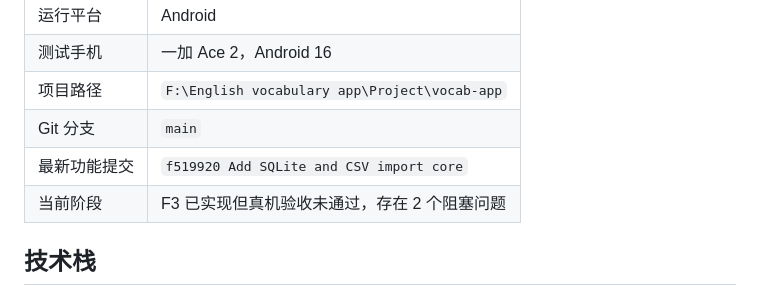
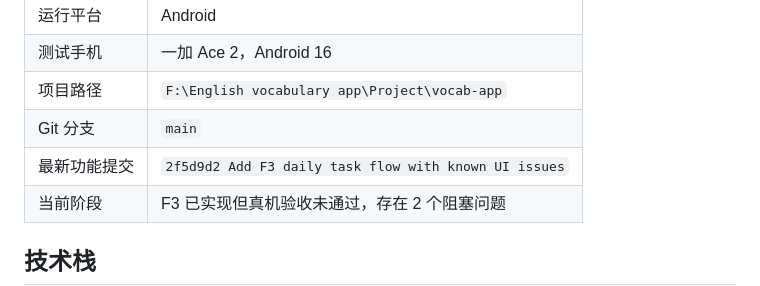
Before and after one commit to Saisa7L/ez-word, a Markdown page: docs/PROJECT_CONTEXT.md, the part around the change. Rendered like a GitHub page.

Commit message:
Update F3 handoff commit reference

```diff
--- a/docs/PROJECT_CONTEXT.md
+++ b/docs/PROJECT_CONTEXT.md
@@ -12,7 +12,7 @@
 | 测试手机 | 一加 Ace 2，Android 16 |
 | 项目路径 | `F:\English vocabulary app\Project\vocab-app` |
 | Git 分支 | `main` |
-| 最新功能提交 | `f519920 Add SQLite and CSV import core` |
+| 最新功能提交 | `2f5d9d2 Add F3 daily task flow with known UI issues` |
 | 当前阶段 | F3 已实现但真机验收未通过，存在 2 个阻塞问题 |
 
 ## 技术栈
```
Also changed, not shown: docs/F3_STATUS.md (+2 -0 lines).
